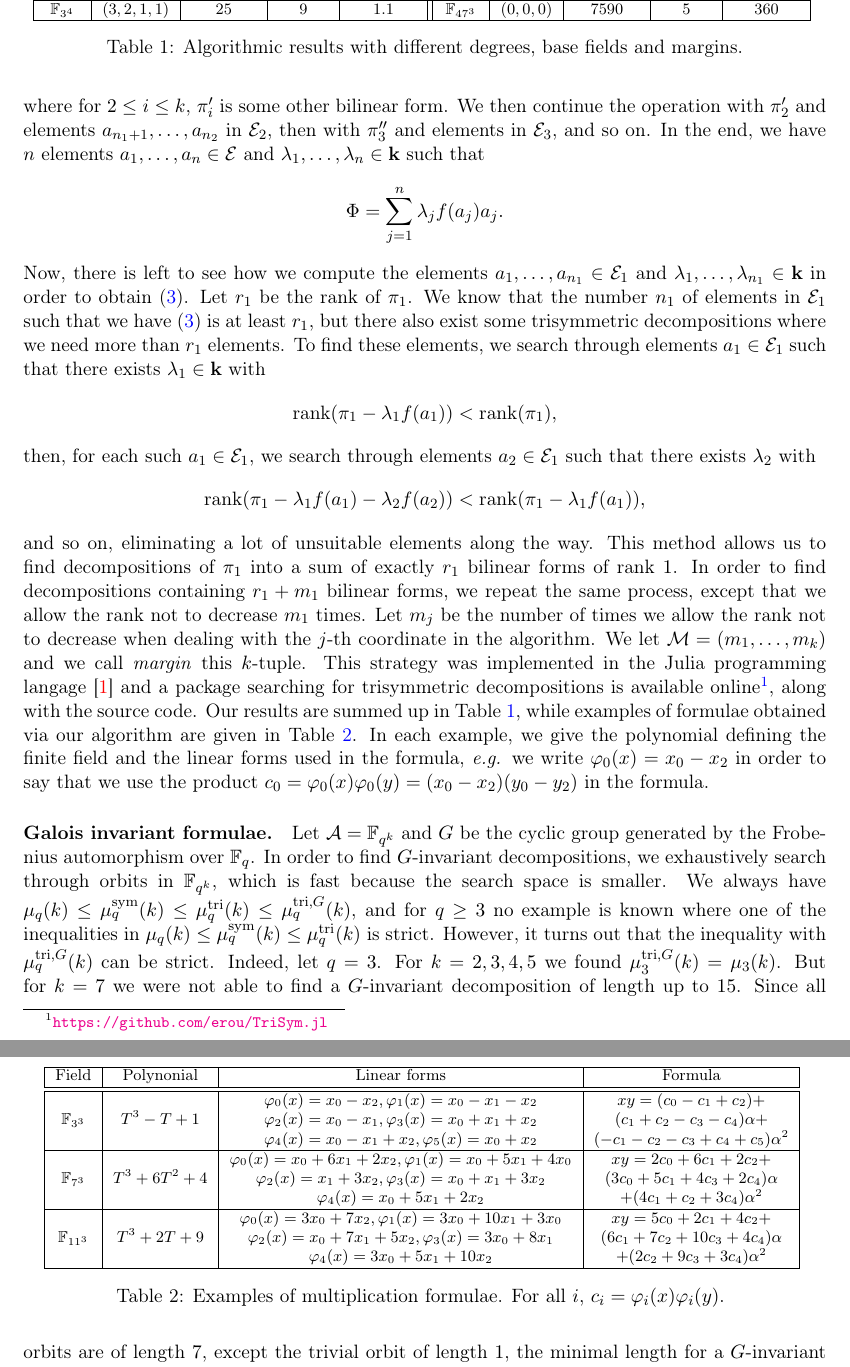
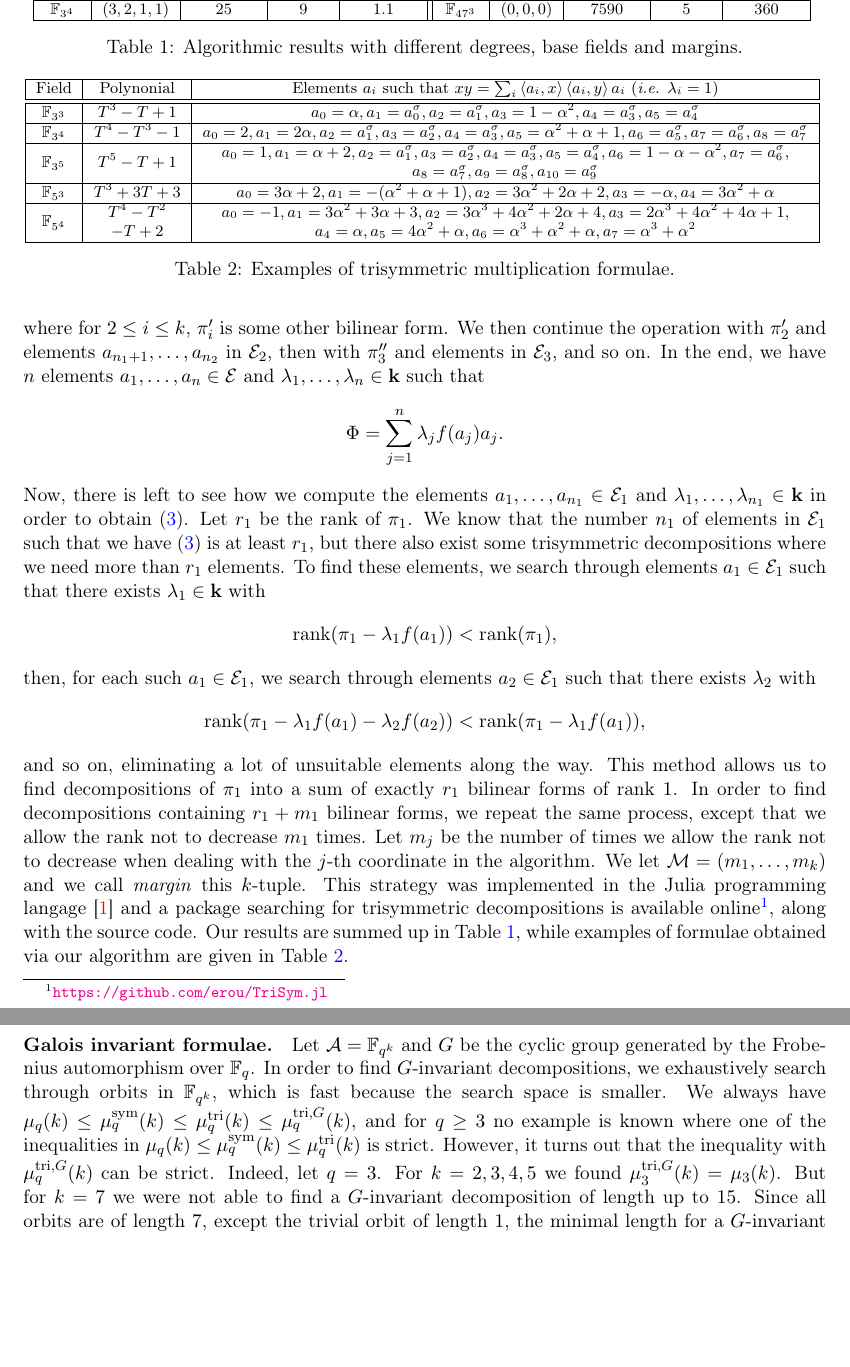
Before and after one commit to erou/tri-sym, a LaTeX paper (latex/tri-sym.tex): two parts of pages 7 and 8 of 17, joined at a grey line, cut so that both start at the same text, the shorter picture padded with empty space. Compiled offline with pdfLaTeX.

Commit message:
updated Table 2

```diff
--- a/latex/tri-sym.tex
+++ b/latex/tri-sym.tex
@@ -462,10 +462,7 @@ langage~\cite{Julia} and a package searching for trisymmetric decompositions is
 available online\footnote{\url{https://github.com/erou/TriSym.jl}}, along with
 the source code. Our results are summed up in Table~\ref{tab:alg}, while
 examples of formulae obtained via our algorithm are given in
-Table~\ref{tab:formulae}. In each example, we give the polynomial defining the
-finite field and the linear forms used in the formula, \eg we write
-$\varphi_0(x)=x_0-x_2$ in order to say that we use the product
-$c_0=\varphi_0(x)\varphi_0(y)=(x_0-x_2)(y_0-y_2)$ in the formula.
+Table~\ref{tab:formulae}.
 \begin{table}
   \centering
   \footnotesize
@@ -501,41 +498,40 @@ $c_0=\varphi_0(x)\varphi_0(y)=(x_0-x_2)(y_0-y_2)$ in the formula.
 %  \setlength{\tabcolsep}{2pt}
   \centering
   \footnotesize
-  \begin{tabular}{|c|c|c|c|}
+  \begin{tabular}{|c|c|c|}
     \hline
-    Field & Polynonial & Linear forms & Formula \\
+    Field & Polynonial & Elements $a_i$ such that $xy =
+    \sum_i\ps{a_i}{x}\ps{a_i}{y}a_i$ (\ie $\lambda_i=1$) \\
     \hline
     \hline
-    \multirow{3}{*}{$\mathbb{F}_{3^3}$} & \multirow{3}{*}{$T^3-T+1$} &
-    $\varphi_0(x)=x_0-x_2,
-    \varphi_1(x)=x_0-x_1-x_2$ & $xy = (c_0-c_1+c_2)+$ \\
-    & & $\varphi_2(x)=x_0-x_1, \varphi_3(x)=x_0+x_1+x_2$ &
-    $(c_1+c_2-c_3-c_4)\alpha+$\\
-    & & $\varphi_4(x)=x_0-x_1+x_2, \varphi_5(x)=x_0+x_2$ &
-    $(-c_1-c_2-c_3+c_4+c_5)\alpha^2$\\
+    $\mathbb{F}_{3^3}$ & $T^3-T+1$ &
+    $a_0 = \alpha, a_1 = a_0^\sigma, a_2 = a_1^{\sigma}, a_3 =
+    1-\alpha^2, a_4=a_3^\sigma, a_5=a_4^{\sigma}$ \\
     \hline
-    \multirow{3}{*}{$\mathbb{F}_{7^3}$} & \multirow{3}{*}{$T^3+6T^2+4$} &
-    $\varphi_0(x)=x_0+6x_1+2x_2,
-    \varphi_1(x)=x_0+5x_1+4x_0$ &
-    $xy=2c_0+6c_1+2c_2+$\\
-    & & $\varphi_2(x)=x_1+3x_2, \varphi_3(x)=x_0+x_1+3x_2$ &
-    $(3c_0+5c_1+4c_3+2c_4)\alpha$\\
-    & & $\varphi_4(x)=x_0+5x_1+2x_2$ &
-    $+(4c_1+c_2+3c_4)\alpha^2$ \\
+    $\mathbb{F}_{3^4}$ & $T^4-T^3-1$ &
+    $a_0 = 2, a_1 = 2\alpha, a_2 = a_1^\sigma, a_3 = a_2^\sigma, a_4 =
+    a_3^\sigma, a_5 = \alpha^2+\alpha+1, a_6 = a_5^\sigma, a_7 = a_6^\sigma,
+    a_8=a_7^\sigma$\\
     \hline
-    \multirow{3}{*}{$\mathbb{F}_{11^3}$} & \multirow{3}{*}{$T^3+2T+9$} &
-    $\varphi_0(x)=3x_0+7x_2,
-    \varphi_1(x)=3x_0+10x_1+3x_0$ &
-    $xy=5c_0+2c_1+4c_2+$\\
-    & & $\varphi_2(x)=x_0+7x_1+5x_2, \varphi_3(x)=3x_0+8x_1$ &
-    $(6c_1+7c_2+10c_3+4c_4)\alpha$\\
-    & & $\varphi_4(x)=3x_0+5x_1+10x_2$ &
-    $+(2c_2+9c_3+3c_4)\alpha^2$ \\
+    \multirow{2}{*}{$\mathbb{F}_{3^5}$} & \multirow{2}{*}{$T^5-T+1$} &
+    $a_0 = 1, a_1 = \alpha+2, a_2 = a_1^\sigma, a_3=a_2^\sigma, a_4=a_3^\sigma,
+    a_5=a_4^\sigma, a_6 = 1-\alpha-\alpha^2, a_7=a_6^\sigma,$\\
+    & & $a_8 = a_7^\sigma, a_9 = a_8^\sigma, a_{10} = a_9^\sigma $\\
+    \hline
+    $\mathbb{F}_{5^3}$ & $T^3+3T+3$ & $a_0 = 3\alpha+2,
+  a_1=-(\alpha^2+\alpha+1), a_2 = 3\alpha^2+2\alpha+2, a_3=-\alpha, a_4 =
+  3\alpha^2+\alpha$\\
+   \hline
+   \multirow{2}{*}{$\mathbb{F}_{5^4}$} &
+   $T^4-T^2$ & $a_0=-1, a_1 =
+   3\alpha^2+3\alpha+3, a_2 = 3\alpha^3+4\alpha^2+2\alpha+4, a_3 =
+ 2\alpha^3+4\alpha^2+4\alpha+1,$\\
+ & $-T+2$ & $a_4 = \alpha, a_5=4\alpha^2+\alpha, a_6 = \alpha^3+\alpha^2+\alpha,
+ a_7 = \alpha^3+\alpha^2$\\
    \hline
   \end{tabular}
 %  \endgroup
-  \caption{Examples of multiplication formulae. For all $i$,
-  $c_i=\varphi_i(x)\varphi_i(y)$. }
+  \caption{Examples of trisymmetric multiplication formulae.}
   \label{tab:formulae}
 \end{table}
 
```
Also changed, not shown: 1 other file.
